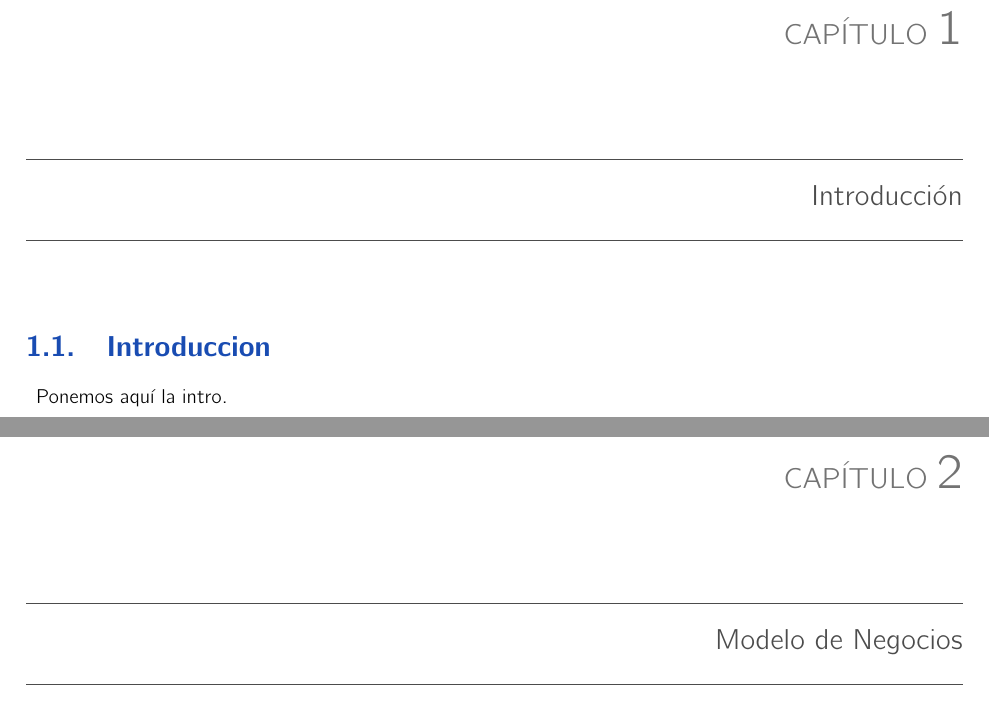
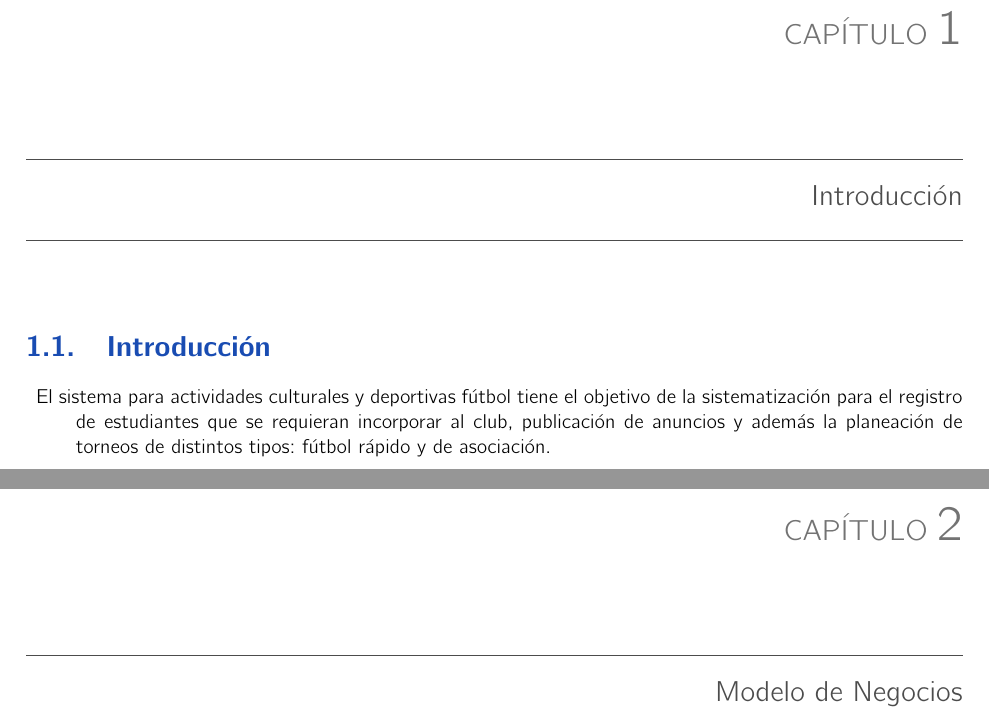
Before and after one commit to Angel0-o/Equipo-Ing-Software, a LaTeX book (Documentacion/analisis.tex, which reads Documentacion/Introduccion.tex): two parts of pages 3 and 4 of 13, joined at a grey line, cut so that both start at the same text. Compiled offline with pdfLaTeX.

Commit message:
Actualizacion de requisitos de software

```diff
--- a/Documentacion/Introduccion.tex
+++ b/Documentacion/Introduccion.tex
@@ -1,8 +1,8 @@
 %---------------------------------------------------------
-\section{Introduccion}
+\section{Introducción}
 
 \begin{description}
-	\item Ponemos aquí la intro.
+	\item El sistema para actividades culturales y deportivas fútbol tiene el objetivo de la sistematización para el registro de estudiantes que se requieran incorporar al club, publicación de anuncios y además la planeación de torneos de distintos tipos: fútbol rápido y de asociación.
 \end{description}
 
 %---------------------------------------------------------
```
Also changed, not shown: Diagrama-procesos/3CM3_IS_FloresMejiaIrvingAlan_Requerimientos_Fun_y_no_Fun.pdf, Diagrama-procesos/3CM3_IS_HernándezGómezRicardoNeftali_Tarea5.pdf, Documentacion/analisis.pdf.
